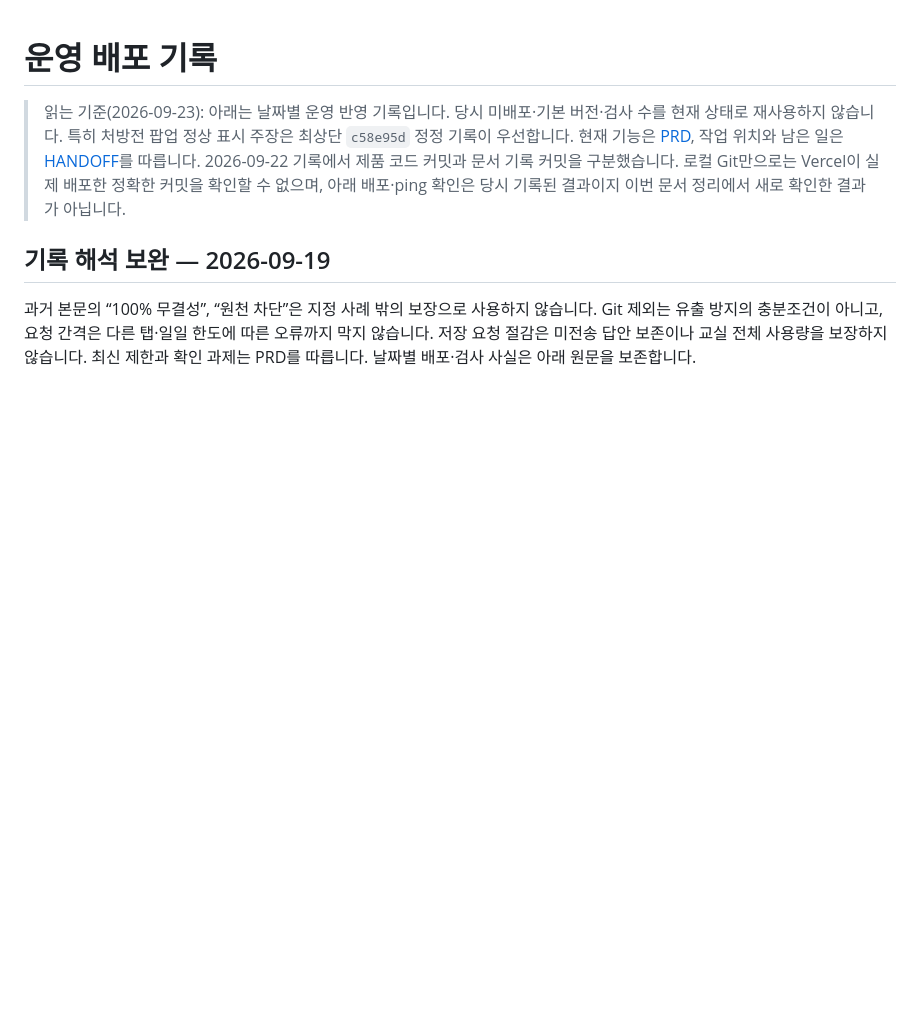
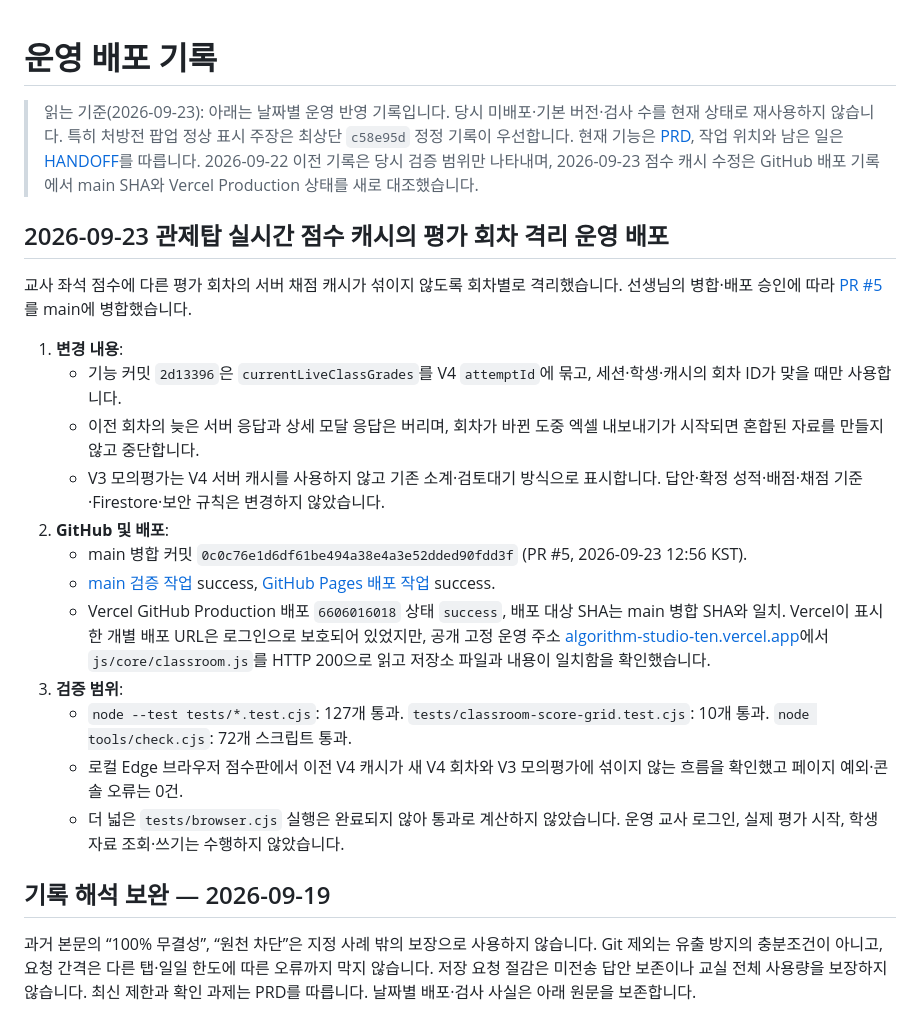
Before and after one commit to DonghyunT/algorithm-studio, a Markdown page: docs/DEPLOYMENT.md, the part around the change. Rendered like a GitHub page; blank space fills up the shorter version.

Commit message:
docs: record verified live score production rollout

```diff
--- a/docs/DEPLOYMENT.md
+++ b/docs/DEPLOYMENT.md
@@ -1,6 +1,23 @@
 # 운영 배포 기록
 
-> 읽는 기준(2026-09-23): 아래는 날짜별 운영 반영 기록입니다. 당시 미배포·기본 버전·검사 수를 현재 상태로 재사용하지 않습니다. 특히 처방전 팝업 정상 표시 주장은 최상단 `c58e95d` 정정 기록이 우선합니다. 현재 기능은 [PRD](../PRD.md), 작업 위치와 남은 일은 [HANDOFF](HANDOFF.md)를 따릅니다. 2026-09-22 기록에서 제품 코드 커밋과 문서 기록 커밋을 구분했습니다. 로컬 Git만으로는 Vercel이 실제 배포한 정확한 커밋을 확인할 수 없으며, 아래 배포·ping 확인은 당시 기록된 결과이지 이번 문서 정리에서 새로 확인한 결과가 아닙니다.
+> 읽는 기준(2026-09-23): 아래는 날짜별 운영 반영 기록입니다. 당시 미배포·기본 버전·검사 수를 현재 상태로 재사용하지 않습니다. 특히 처방전 팝업 정상 표시 주장은 최상단 `c58e95d` 정정 기록이 우선합니다. 현재 기능은 [PRD](../PRD.md), 작업 위치와 남은 일은 [HANDOFF](HANDOFF.md)를 따릅니다. 2026-09-22 이전 기록은 당시 검증 범위만 나타내며, 2026-09-23 점수 캐시 수정은 GitHub 배포 기록에서 main SHA와 Vercel Production 상태를 새로 대조했습니다.
+
+## 2026-09-23 관제탑 실시간 점수 캐시의 평가 회차 격리 운영 배포
+
+교사 좌석 점수에 다른 평가 회차의 서버 채점 캐시가 섞이지 않도록 회차별로 격리했습니다. 선생님의 병합·배포 승인에 따라 [PR #5](https://github.com/DonghyunT/algorithm-studio/pull/5)를 main에 병합했습니다.
+
+1. **변경 내용**:
+   - 기능 커밋 `2d13396`은 `currentLiveClassGrades`를 V4 `attemptId`에 묶고, 세션·학생·캐시의 회차 ID가 맞을 때만 사용합니다.
+   - 이전 회차의 늦은 서버 응답과 상세 모달 응답은 버리며, 회차가 바뀐 도중 엑셀 내보내기가 시작되면 혼합된 자료를 만들지 않고 중단합니다.
+   - V3 모의평가는 V4 서버 캐시를 사용하지 않고 기존 소계·검토대기 방식으로 표시합니다. 답안·확정 성적·배점·채점 기준·Firestore·보안 규칙은 변경하지 않았습니다.
+2. **GitHub 및 배포**:
+   - main 병합 커밋 `0c0c76e1d6df61be494a38e4a3e52dded90fdd3f` (PR #5, 2026-09-23 12:56 KST).
+   - [main 검증 작업](https://github.com/DonghyunT/algorithm-studio/actions/runs/35816303373) success, [GitHub Pages 배포 작업](https://github.com/DonghyunT/algorithm-studio/actions/runs/35816303095) success.
+   - Vercel GitHub Production 배포 `6606016018` 상태 `success`, 배포 대상 SHA는 main 병합 SHA와 일치. Vercel이 표시한 개별 배포 URL은 로그인으로 보호되어 있었지만, 공개 고정 운영 주소 [algorithm-studio-ten.vercel.app](https://algorithm-studio-ten.vercel.app/)에서 `js/core/classroom.js`를 HTTP 200으로 읽고 저장소 파일과 내용이 일치함을 확인했습니다.
+3. **검증 범위**:
+   - `node --test tests/*.test.cjs`: 127개 통과. `tests/classroom-score-grid.test.cjs`: 10개 통과. `node tools/check.cjs`: 72개 스크립트 통과.
+   - 로컬 Edge 브라우저 점수판에서 이전 V4 캐시가 새 V4 회차와 V3 모의평가에 섞이지 않는 흐름을 확인했고 페이지 예외·콘솔 오류는 0건.
+   - 더 넓은 `tests/browser.cjs` 실행은 완료되지 않아 통과로 계산하지 않았습니다. 운영 교사 로그인, 실제 평가 시작, 학생 자료 조회·쓰기는 수행하지 않았습니다.
 
 ## 기록 해석 보완 — 2026-09-19
 
```
Also changed, not shown: PRD.md (+4 -3 lines), docs/HANDOFF.md (+11 -7 lines).
